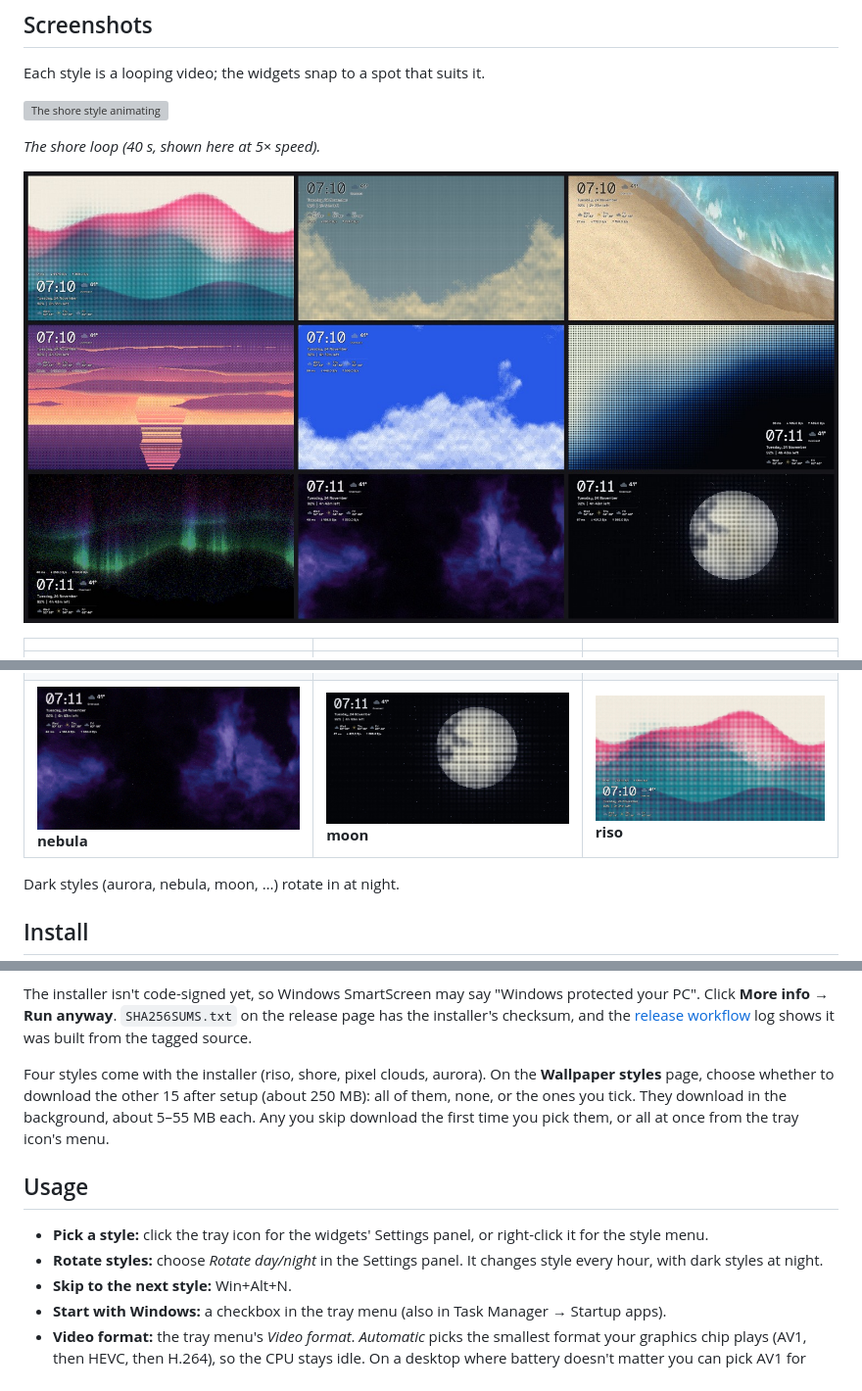
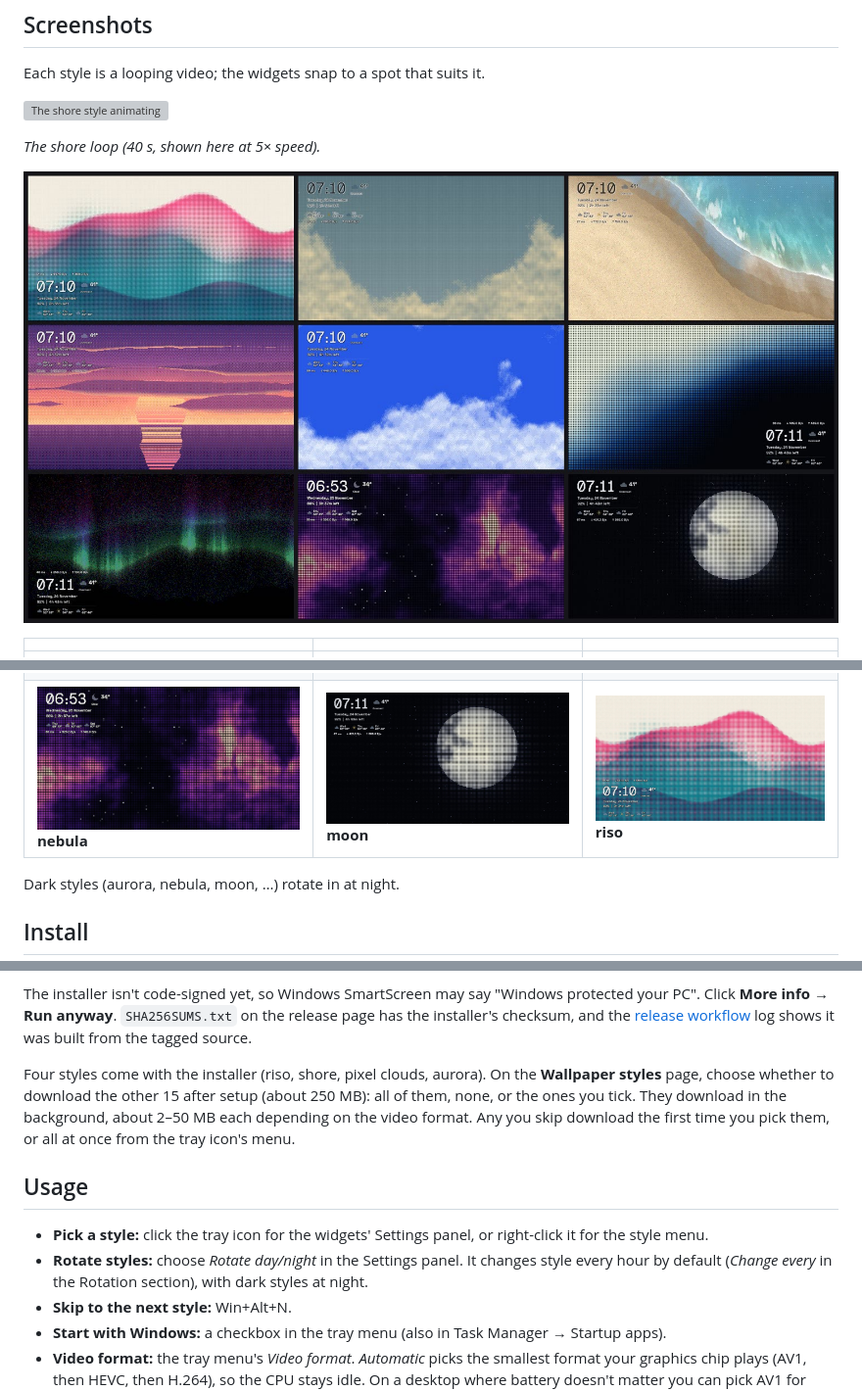
Before and after one commit to choco-mazapan/loopscape, a Markdown page: README.md, 3 parts joined by grey strips. Shown at 98% size. Drawn GitHub-style; pictures changed too: screenshots/gallery.jpg, screenshots/nebula.jpg; grey boxes are pictures that could not be loaded.

Commit message:
Retake the nebula screenshot; bring the README up to date
The nebula screenshot and its gallery tile show the new LED-panel look.
The README gives download sizes for every video format and says how to
change the rotation interval. The Clock.ini header no longer mentions an
IP location lookup, which was removed.

Co-Authored-By: Claude Opus 5.5 <noreply@anthropic.com>

```diff
--- a/README.md
+++ b/README.md
@@ -32,12 +32,12 @@ Works on Windows 10 and 11 (64-bit).
 
 The installer isn't code-signed yet, so Windows SmartScreen may say "Windows protected your PC". Click **More info → Run anyway**. `SHA256SUMS.txt` on the release page has the installer's checksum, and the [release workflow](.github/workflows/release.yml) log shows it was built from the tagged source.
 
-Four styles come with the installer (riso, shore, pixel clouds, aurora). On the **Wallpaper styles** page, choose whether to download the other 15 after setup (about 250 MB): all of them, none, or the ones you tick. They download in the background, about 5–55 MB each. Any you skip download the first time you pick them, or all at once from the tray icon's menu.
+Four styles come with the installer (riso, shore, pixel clouds, aurora). On the **Wallpaper styles** page, choose whether to download the other 15 after setup (about 250 MB): all of them, none, or the ones you tick. They download in the background, about 2–50 MB each depending on the video format. Any you skip download the first time you pick them, or all at once from the tray icon's menu.
 
 ## Usage
 
 - **Pick a style:** click the tray icon for the widgets' Settings panel, or right-click it for the style menu.
-- **Rotate styles:** choose *Rotate day/night* in the Settings panel. It changes style every hour, with dark styles at night.
+- **Rotate styles:** choose *Rotate day/night* in the Settings panel. It changes style every hour by default (*Change every* in the Rotation section), with dark styles at night.
 - **Skip to the next style:** Win+Alt+N.
 - **Start with Windows:** a checkbox in the tray menu (also in Task Manager → Startup apps).
 - **Video format:** the tray menu's *Video format*. *Automatic* picks the smallest format your graphics chip plays (AV1, then HEVC, then H.264), so the CPU stays idle. On a desktop where battery doesn't matter you can pick AV1 for smaller files even if the CPU has to decode it. Changing it downloads your styles again in that format. Styles that don't look as good in a format are only published in H.264.
```
Also changed, not shown: 1 other file.
